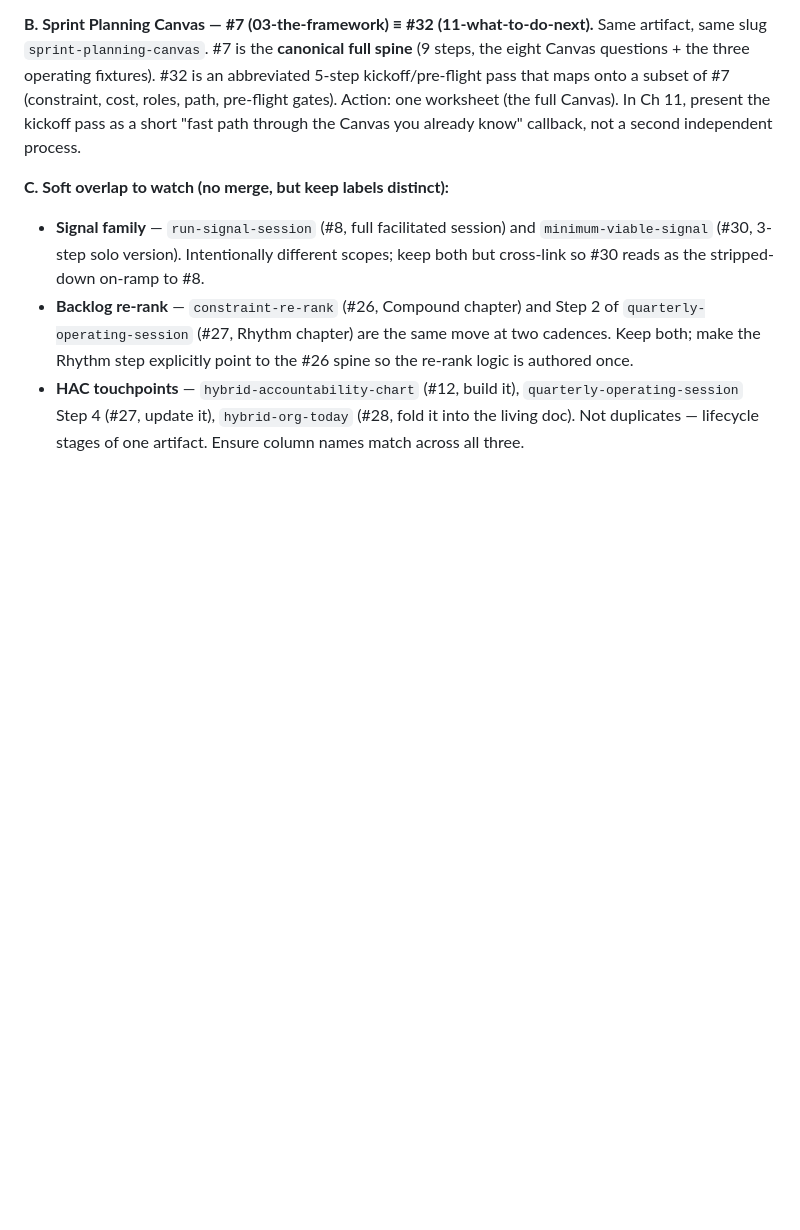
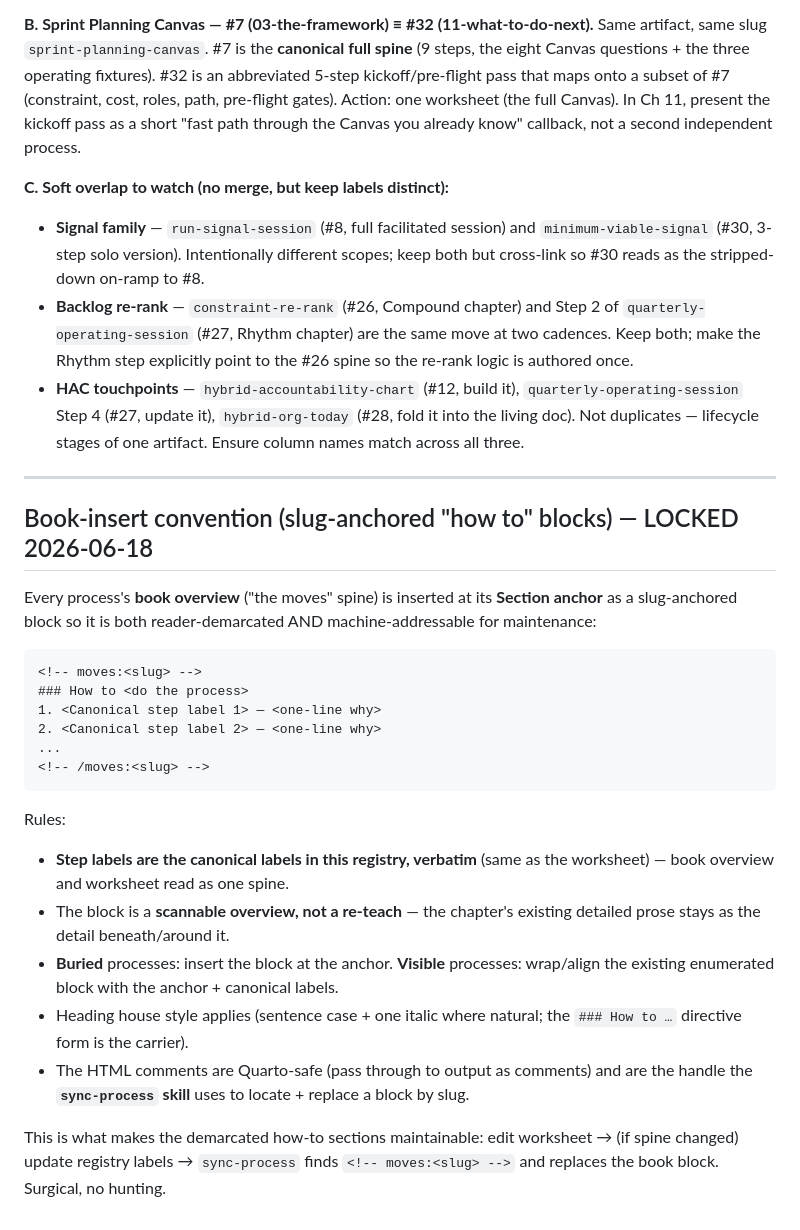
Before and after one commit to superwebpros/compound-book, a Markdown page: _julie/process-spines.md, the part around the change. GitHub-like rendering; blank space fills up the shorter version.

Commit message:
Bake slug-anchored how-to-block convention into the registry (book-insert + sync standard)
Co-Authored-By: Claude Opus 4.8 (1M context) <noreply@anthropic.com>

````diff
--- a/_julie/process-spines.md
+++ b/_julie/process-spines.md
@@ -434,3 +434,28 @@ Same artifact, same slug `sprint-planning-canvas`. #7 is the **canonical full sp
 - **Signal family** — `run-signal-session` (#8, full facilitated session) and `minimum-viable-signal` (#30, 3-step solo version). Intentionally different scopes; keep both but cross-link so #30 reads as the stripped-down on-ramp to #8.
 - **Backlog re-rank** — `constraint-re-rank` (#26, Compound chapter) and Step 2 of `quarterly-operating-session` (#27, Rhythm chapter) are the same move at two cadences. Keep both; make the Rhythm step explicitly point to the #26 spine so the re-rank logic is authored once.
 - **HAC touchpoints** — `hybrid-accountability-chart` (#12, build it), `quarterly-operating-session` Step 4 (#27, update it), `hybrid-org-today` (#28, fold it into the living doc). Not duplicates — lifecycle stages of one artifact. Ensure column names match across all three.
+
+---
+
+## Book-insert convention (slug-anchored "how to" blocks) — LOCKED 2026-06-18
+
+Every process's **book overview** ("the moves" spine) is inserted at its **Section anchor** as a
+slug-anchored block so it is both reader-demarcated AND machine-addressable for maintenance:
+
+```
+<!-- moves:<slug> -->
+### How to <do the process>
+1. <Canonical step label 1> — <one-line why>
+2. <Canonical step label 2> — <one-line why>
+...
+<!-- /moves:<slug> -->
+```
+
+Rules:
+- **Step labels are the canonical labels in this registry, verbatim** (same as the worksheet) — book overview and worksheet read as one spine.
+- The block is a **scannable overview, not a re-teach** — the chapter's existing detailed prose stays as the detail beneath/around it.
+- **Buried** processes: insert the block at the anchor. **Visible** processes: wrap/align the existing enumerated block with the anchor + canonical labels.
+- Heading house style applies (sentence case + one italic where natural; the `### How to …` directive form is the carrier).
+- The HTML comments are Quarto-safe (pass through to output as comments) and are the handle the **`sync-process` skill** uses to locate + replace a block by slug.
+
+This is what makes the demarcated how-to sections maintainable: edit worksheet → (if spine changed) update registry labels → `sync-process` finds `<!-- moves:<slug> -->` and replaces the book block. Surgical, no hunting.
````
